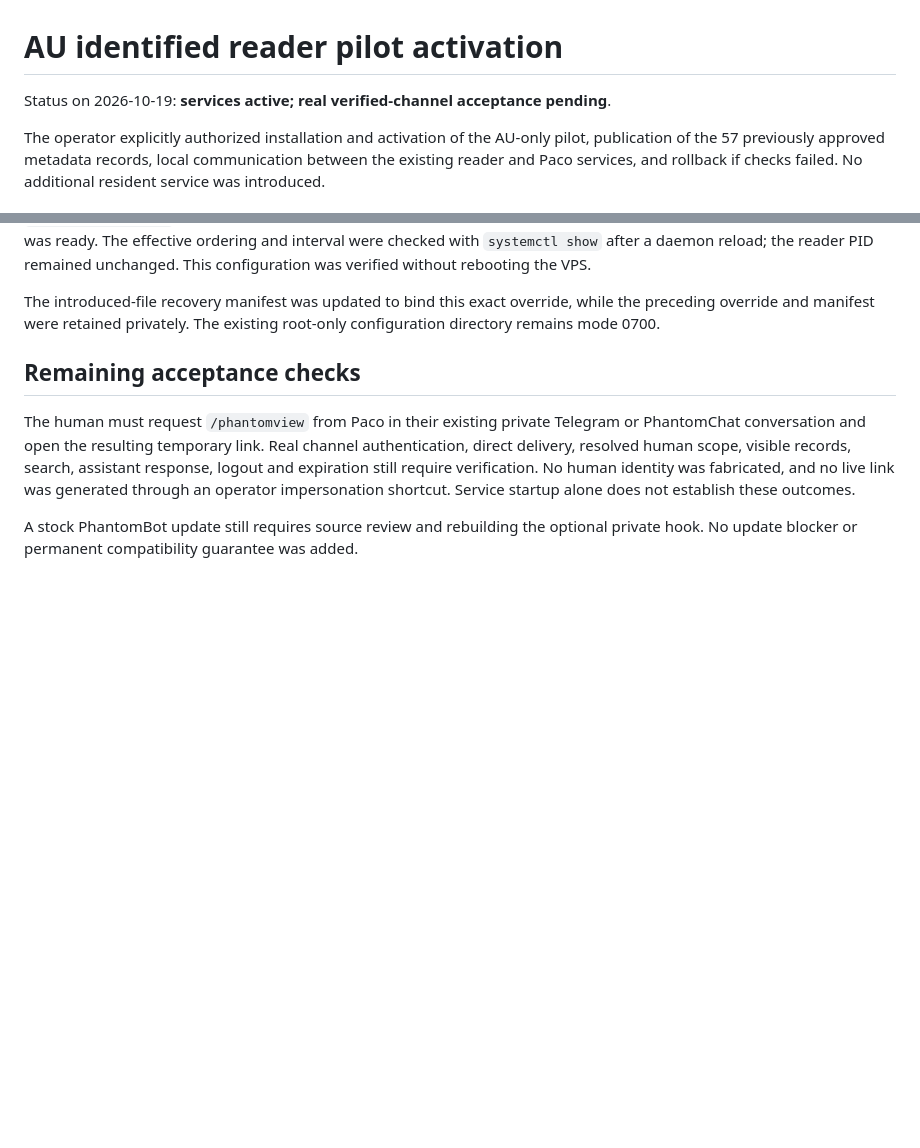
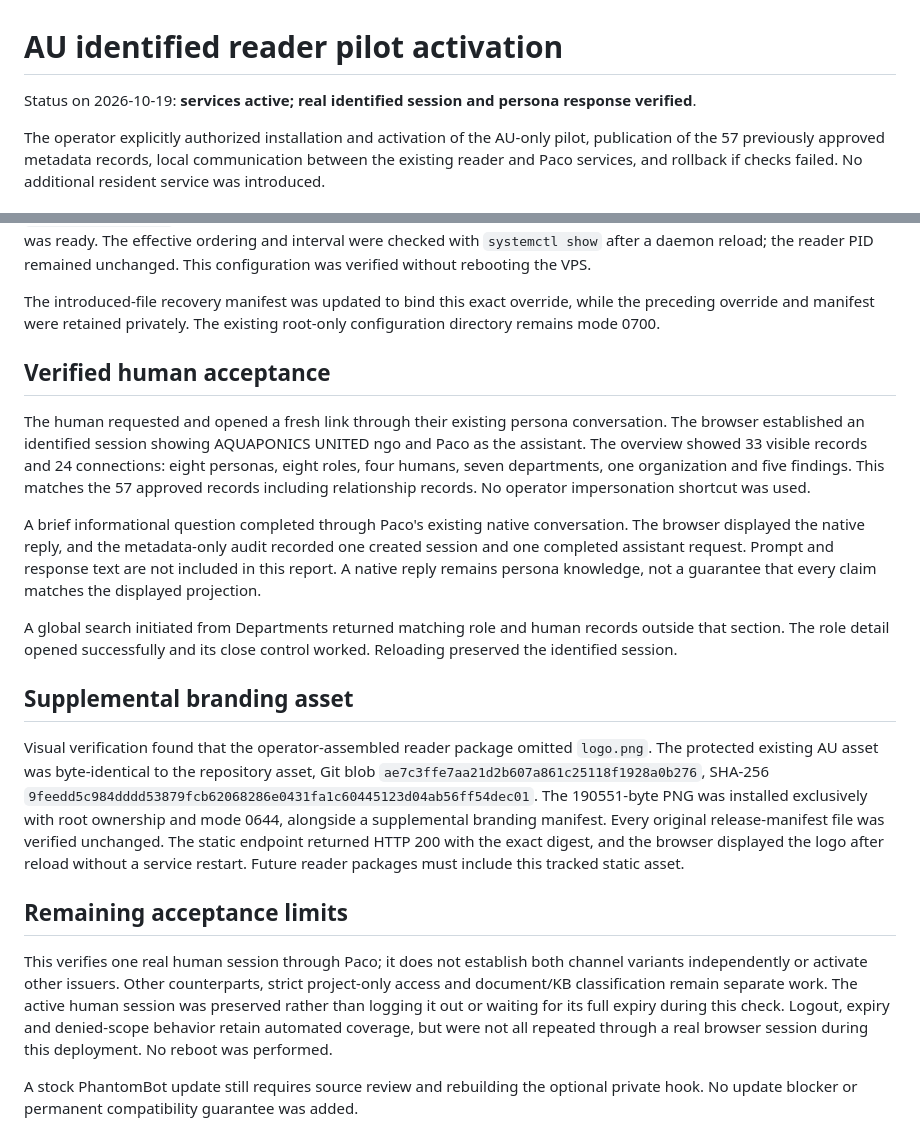
Before and after one commit to salvaalba-dev/phantomyard-tools-private, a Markdown page: phantomview/AU_IDENTIFIED_PILOT_ACTIVATION_20261019.md, 2 parts joined by grey strips. Rendered like a GitHub page; blank space fills up the shorter version.

Commit message:
docs: verify live AU human access and native persona response
Record real identified link redemption, native Paco reply, metadata audit completion, global search across sections, detail close and session-preserving reload. Document the verified supplemental logo asset and retain explicit limits for other issuers, project-only access, expiry, logout and reboot acceptance.

```diff
--- a/phantomview/AU_IDENTIFIED_PILOT_ACTIVATION_20261019.md
+++ b/phantomview/AU_IDENTIFIED_PILOT_ACTIVATION_20261019.md
@@ -1,6 +1,6 @@
 # AU identified reader pilot activation
 
-Status on 2026-10-19: **services active; real verified-channel acceptance pending**.
+Status on 2026-10-19: **services active; real identified session and persona response verified**.
 
 The operator explicitly authorized installation and activation of the AU-only
 pilot, publication of the 57 previously approved metadata records, local
@@ -99,14 +99,46 @@ The introduced-file recovery manifest was updated to bind this exact override,
 while the preceding override and manifest were retained privately. The existing
 root-only configuration directory remains mode 0700.
 
-## Remaining acceptance checks
+## Verified human acceptance
 
-The human must request `/phantomview` from Paco in their existing private Telegram
-or PhantomChat conversation and open the resulting temporary link. Real channel
-authentication, direct delivery, resolved human scope, visible records, search,
-assistant response, logout and expiration still require verification. No human
-identity was fabricated, and no live link was generated through an operator
-impersonation shortcut. Service startup alone does not establish these outcomes.
+The human requested and opened a fresh link through their existing persona
+conversation. The browser established an identified session showing AQUAPONICS
+UNITED ngo and Paco as the assistant. The overview showed 33 visible records and
+24 connections: eight personas, eight roles, four humans, seven departments, one
+organization and five findings. This matches the 57 approved records including
+relationship records. No operator impersonation shortcut was used.
+
+A brief informational question completed through Paco's existing native
+conversation. The browser displayed the native reply, and the metadata-only
+audit recorded one created session and one completed assistant request. Prompt
+and response text are not included in this report. A native reply remains persona
+knowledge, not a guarantee that every claim matches the displayed projection.
+
+A global search initiated from Departments returned matching role and human
+records outside that section. The role detail opened successfully and its close
+control worked. Reloading preserved the identified session.
+
+## Supplemental branding asset
+
+Visual verification found that the operator-assembled reader package omitted
+`logo.png`. The protected existing AU asset was byte-identical to the repository
+asset, Git blob `ae7c3ffe7aa21d2b607a861c25118f1928a0b276`, SHA-256
+`9feedd5c984dddd53879fcb62068286e0431fa1c60445123d04ab56ff54dec01`.
+The 190551-byte PNG was installed exclusively with root ownership and mode 0644,
+alongside a supplemental branding manifest. Every original release-manifest file
+was verified unchanged. The static endpoint returned HTTP 200 with the exact
+digest, and the browser displayed the logo after reload without a service restart.
+Future reader packages must include this tracked static asset.
+
+## Remaining acceptance limits
+
+This verifies one real human session through Paco; it does not establish both
+channel variants independently or activate other issuers. Other counterparts,
+strict project-only access and document/KB classification remain separate work.
+The active human session was preserved rather than logging it out or waiting
+for its full expiry during this check. Logout, expiry and denied-scope behavior
+retain automated coverage, but were not all repeated through a real browser
+session during this deployment. No reboot was performed.
 
 A stock PhantomBot update still requires source review and rebuilding the optional
 private hook. No update blocker or permanent compatibility guarantee was added.
```
